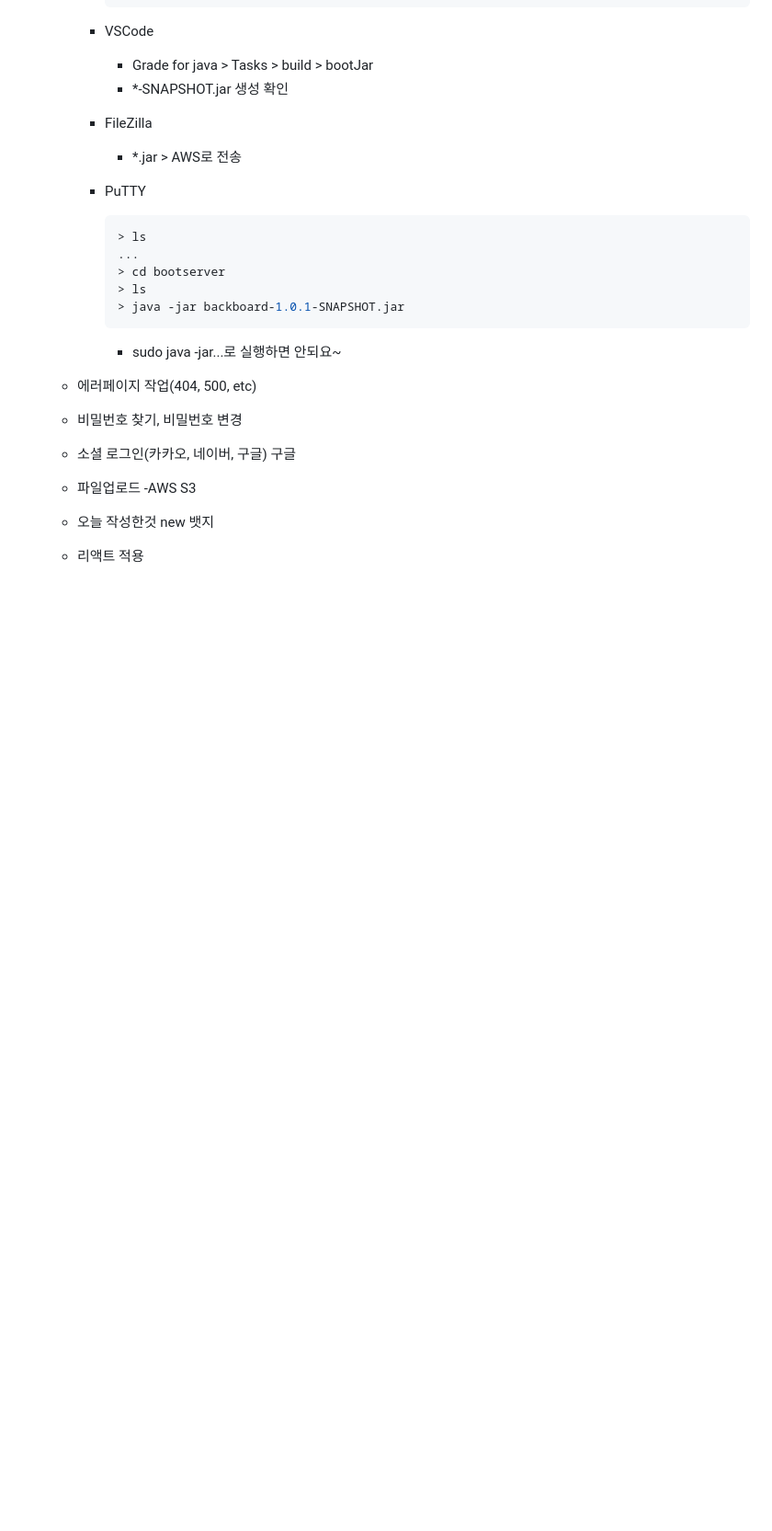
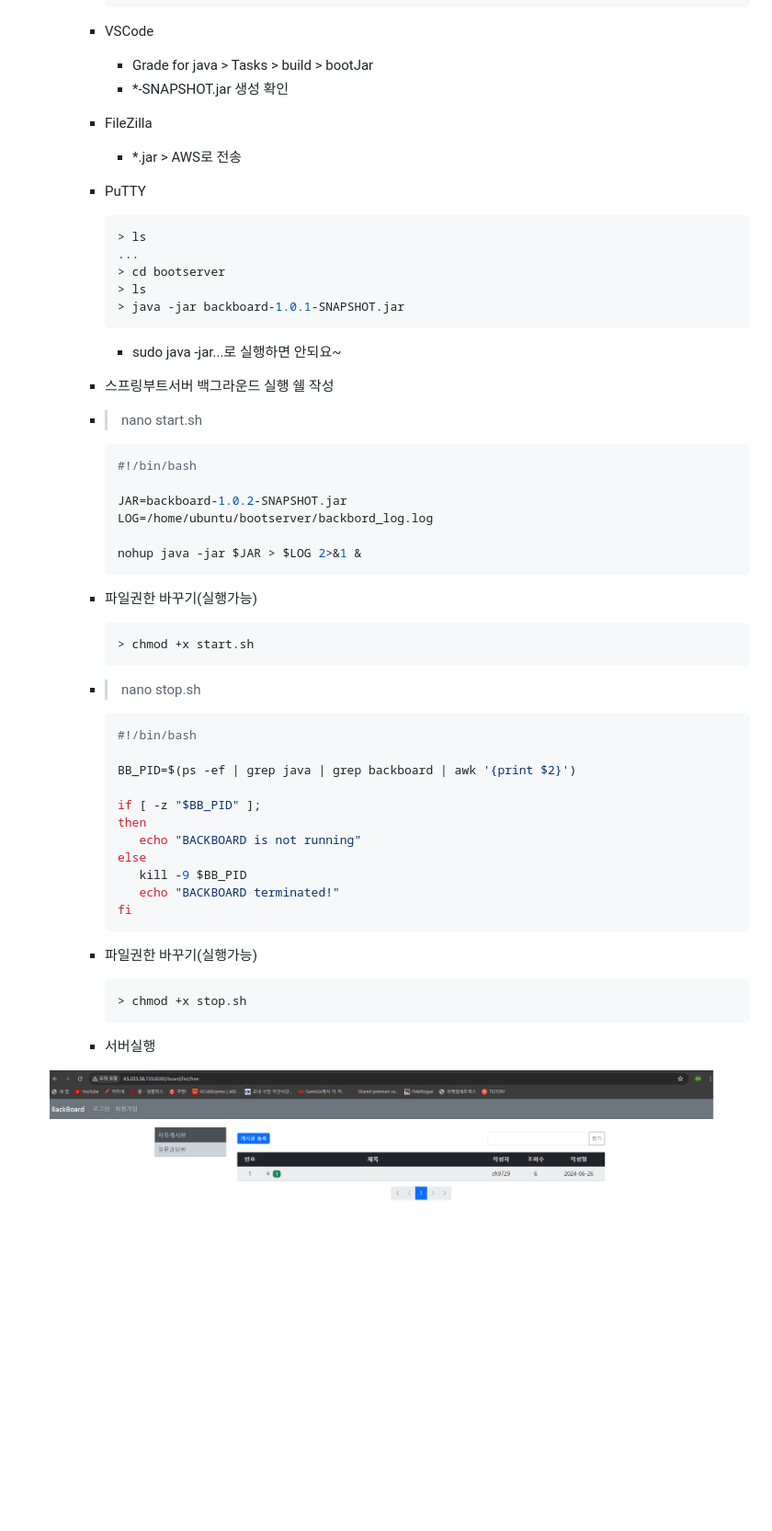
Before and after one commit to ch9729/basic-springboot-2024, a Markdown page: README.md, the part around the change printed below. Shown: that part at 92% size. Drawn GitHub-style; pictures changed too: images/sp011.png (added); blank space fills up the shorter version.

Commit message:
비밀번호 조심

````diff
--- a/README.md
+++ b/README.md
@@ -580,12 +580,41 @@ Java 빅데이터 개발자과정 Spring Boot학습 리포지토리
 
             - sudo java -jar...로 실행하면 안되요~
 
+         - 스프링부트서버 백그라운드 실행 쉘 작성
+         - > nano start.sh
+            ```shell
+            #!/bin/bash
 
+            JAR=backboard-1.0.2-SNAPSHOT.jar
+            LOG=/home/ubuntu/bootserver/backbord_log.log
 
-   	- 에러페이지 작업(404, 500, etc)
-	- 비밀번호 찾기, 비밀번호 변경
-    - 소셜 로그인(카카오, 네이버, 구글) 구글
-    - 파일업로드 -AWS S3
-    - 오늘 작성한것  new 뱃지
+            nohup java -jar $JAR > $LOG 2>&1 &
+            ```
+         - 파일권한 바꾸기(실행가능)
+            ```shell
+            > chmod +x start.sh
+            ```
 
-	- 리액트 적용
+         - > nano stop.sh
+            ```shell
+            #!/bin/bash
+
+            BB_PID=$(ps -ef | grep java | grep backboard | awk '{print $2}')
+
+            if [ -z "$BB_PID" ];
+            then
+               echo "BACKBOARD is not running"
+            else
+               kill -9 $BB_PID
+               echo "BACKBOARD terminated!"
+            fi
+            ```
+         - 파일권한 바꾸기(실행가능)
+            ```shell
+            > chmod +x stop.sh
+            ```
+
+         - 서버실행
+
+    <img src="https://raw.githubusercontent.com/ch9729/basic-springboot-2024/main/images/sp011.png" width="730">
+
````
Also changed, not shown: other parts of README.md (+44 -5 lines), image.png (added), images/sp012.png (added), 10 other files.
